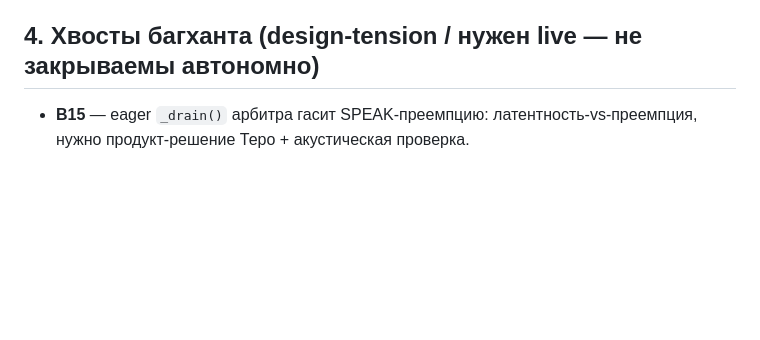
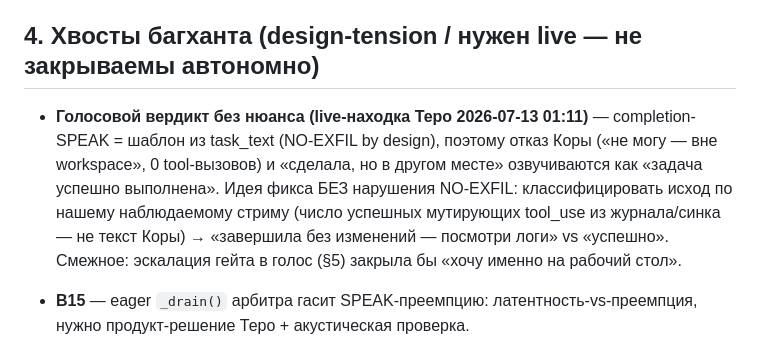
Before and after one commit to Terobyte/codeflow, a Markdown page: plan.md, the part around the change. Drawn GitHub-style; blank space fills up the shorter version.

Commit message:
plan: park voice-verdict nuance finding (refusal speaks as success)

```diff
--- a/plan.md
+++ b/plan.md
@@ -27,6 +27,8 @@
 
 ## 4. Хвосты багханта (design-tension / нужен live — не закрываемы автономно)
 
+- **Голосовой вердикт без нюанса (live-находка Теро 2026-07-13 01:11)** — completion-SPEAK = шаблон из task_text (NO-EXFIL by design), поэтому отказ Коры («не могу — вне workspace», 0 tool-вызовов) и «сделала, но в другом месте» озвучиваются как «задача успешно выполнена». Идея фикса БЕЗ нарушения NO-EXFIL: классифицировать исход по нашему наблюдаемому стриму (число успешных мутирующих tool_use из журнала/синка — не текст Коры) → «завершила без изменений — посмотри логи» vs «успешно». Смежное: эскалация гейта в голос (§5) закрыла бы «хочу именно на рабочий стол».
+
 - **B15** — eager `_drain()` арбитра гасит SPEAK-преемпцию: латентность-vs-преемпция, нужно продукт-решение Теро + акустическая проверка.
 - **B35** — GenerationGuard `mark_aborted` может стереть закоммиченные tool-сообщения в узком окне; латентный, трогать вслепую рискованнее бага.
 - **B13-grounding** — закрытие голосового хода (`check_grounding`+`end_turn` с текстом ассистента) — frame-timing + live-mic.
```
